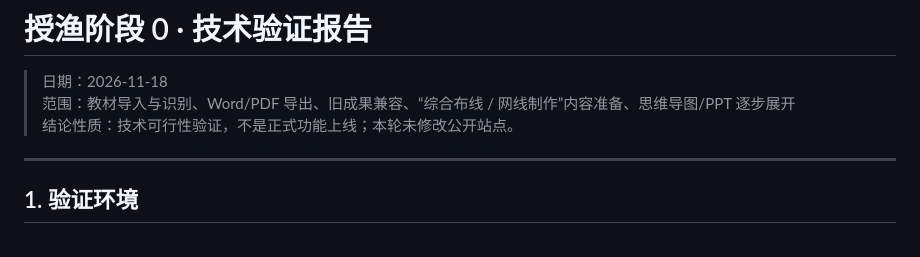
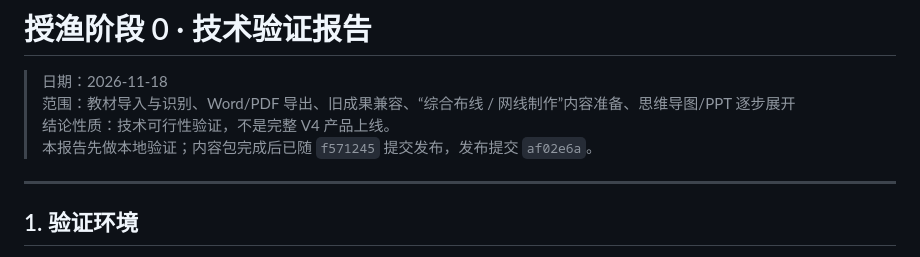
Before and after one commit to htfyu/shouyu-teacher, a Markdown page: docs/阶段0技术验证报告.md, the part around the change. Rendered like a GitHub page.

```diff
--- a/docs/阶段0技术验证报告.md
+++ b/docs/阶段0技术验证报告.md
@@ -2,7 +2,8 @@
 
 > 日期：2026-11-18
 > 范围：教材导入与识别、Word/PDF 导出、旧成果兼容、“综合布线 / 网线制作”内容准备、思维导图/PPT 逐步展开
-> 结论性质：技术可行性验证，不是正式功能上线；本轮未修改公开站点。
+> 结论性质：技术可行性验证，不是完整 V4 产品上线。
+> 本报告先做本地验证；内容包完成后已随 `f571245` 提交发布，发布提交 `af02e6a`。
 
 ---
 
```
Also changed, not shown: docs/screenshots/README.md (+1 -0 lines), docs/screenshots/course-workspace.png, docs/screenshots/courses-cabling.png (added), docs/screenshots/courses.png, docs/screenshots/home.png.
